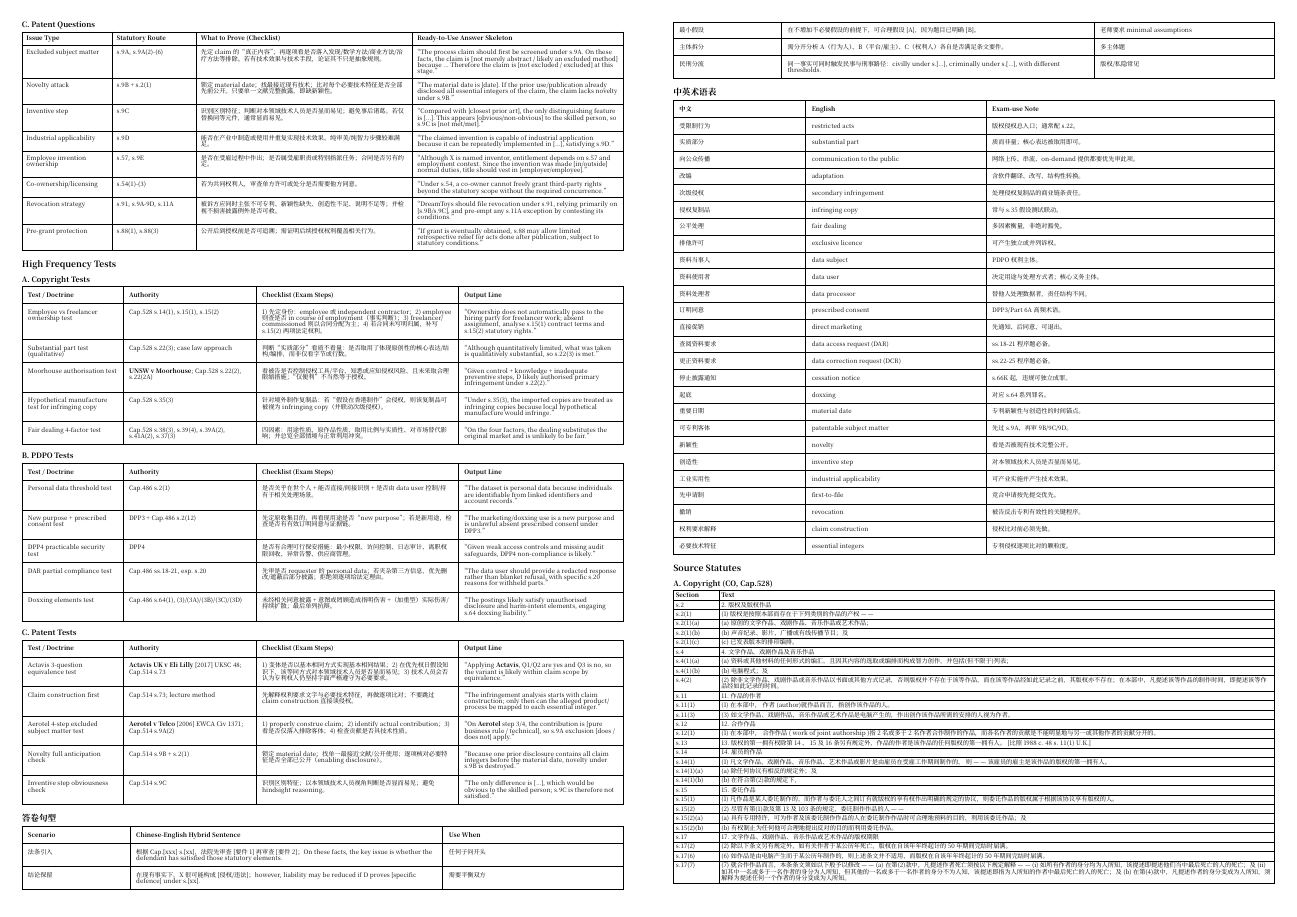
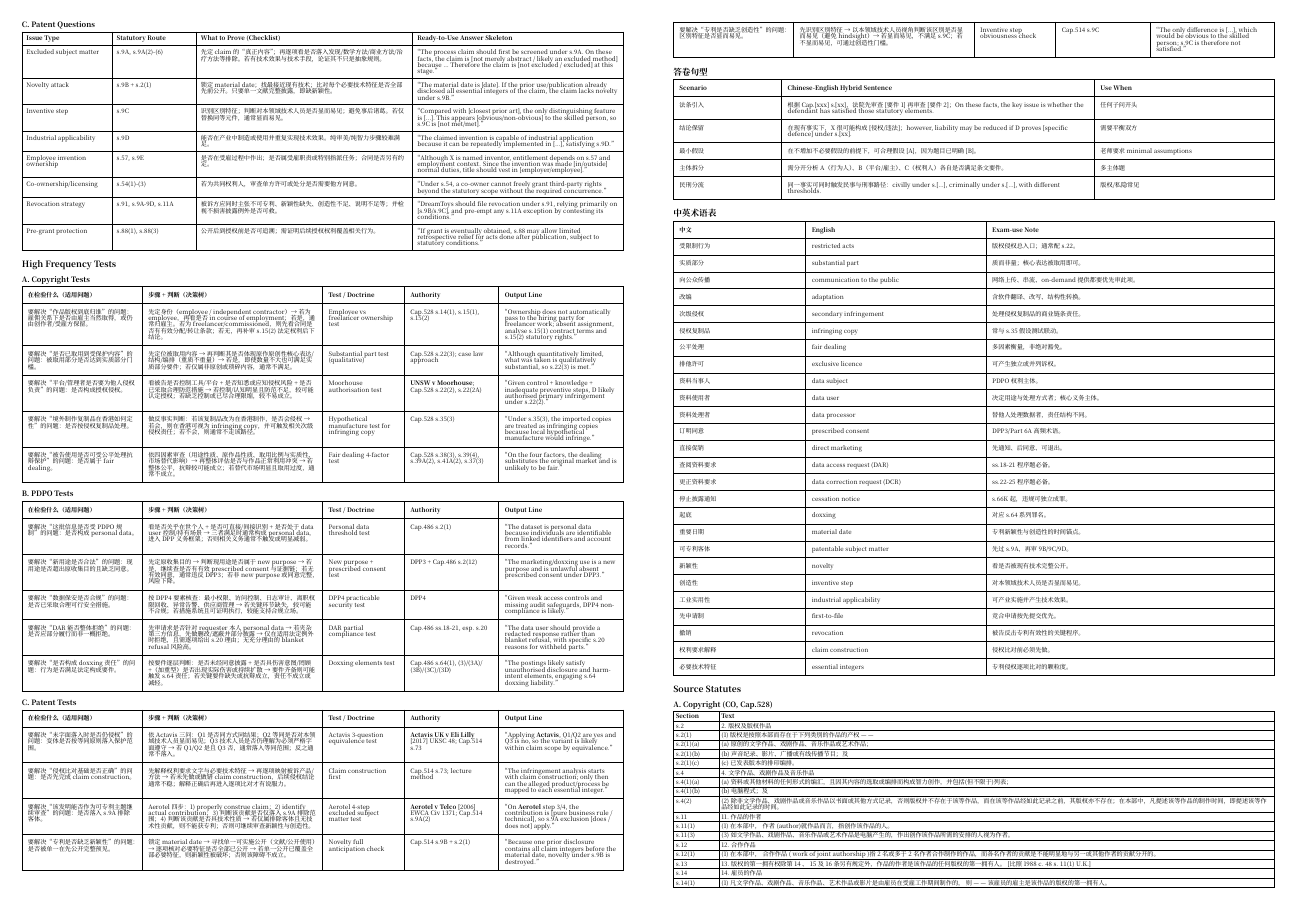
Before and after one commit to tihaya-anon/legal-cheatsheet, a Typst document (cheatsheet/main.typ, which reads cheatsheet/sections/high-frequency-tests/a-copyright.typ, cheatsheet/sections/high-frequency-tests/b-pdpo.typ, cheatsheet/sections/high-frequency-tests/c-patent.typ): page 3 of 8. Compiled offline with Typst 0.15; a missing font is replaced by an installed copy or a similar font.

Commit message:
Refactor high-frequency tests tables to decision-flow structure

```diff
--- a/cheatsheet/sections/high-frequency-tests/a-copyright.typ
+++ b/cheatsheet/sections/high-frequency-tests/a-copyright.typ
@@ -6,32 +6,39 @@
   inset: 4pt,
   stroke: .4pt,
   align: left + top,
+  [*在检验什么（适用问题）*],
+  [*步骤 + 判断（决策树）*],
   [*Test / Doctrine*],
   [*Authority*],
-  [*Checklist (Exam Steps)*],
   [*Output Line*],
+
+  [要解决“作品版权到底归谁”的问题：雇佣关系下是否由雇主当然取得，或仍由创作者/受雇方保留。],
+  [先定身份（employee / independent contractor）→ 若为 employee，再看是否 in course of employment；若是，通常归雇主。若为 freelancer/commissioned，则先看合同是否有有效分配/转让条款；若无，再补审 s.15(2) 法定权利后下结论。],
   [Employee vs freelancer ownership test],
   [Cap.528 s.14(1), s.15(1), s.15(2)],
-  [1) 先定身份：employee 或 independent contractor；2) employee 则查是否 in course of employment（事实判断）；3) freelancer/commissioned 则以合同分配为主；4) 若合同未写明归属，补写 s.15(2) 两项法定权利。],
   [“Ownership does not automatically pass to the hiring party for freelancer work; absent assignment, analyse s.15(1) contract terms and s.15(2) statutory rights.”],
 
+  [要解决“是否已取用到受保护内容”的问题：被取用部分是否达到实质部分门槛。],
+  [先定位被取用内容 → 再判断其是否体现原作原创性核心表达/结构/编排（重质不重量）→ 若是，即使数量不大也可满足实质部分要件；若仅属非原创或琐碎内容，通常不满足。],
   [Substantial part test (qualitative)],
   [Cap.528 s.22(3); case law approach],
-  [判断“实质部分”看质不看量：是否取用了体现原创性的核心表达/结构/编排，而非仅看字节或行数。],
   [“Although quantitatively limited, what was taken is qualitatively substantial, so s.22(3) is met.”],
 
+  [要解决“平台/管理者是否要为他人侵权负责”的问题：是否构成授权侵权。],
+  [看被告是否控制工具/平台 + 是否知悉或应知侵权风险 + 是否已采取合理防范措施 → 若控制/认知明显且防范不足，较可能认定授权；若缺乏控制或已尽合理限缩，较不易成立。],
   [Moorhouse authorisation test],
   [*UNSW v Moorhouse*; Cap.528 s.22(2), s.22(2A)],
-  [看被告是否控制侵权工具/平台、知悉或应知侵权风险、且未采取合理限缩措施；“仅便利”不当然等于授权。],
   [“Given control + knowledge + inadequate preventive steps, D likely authorised primary infringement under s.22(2).”],
 
+  [要解决“境外制作复制品在香港如何定性”的问题：是否按侵权复制品处理。],
+  [做反事实判断：若该复制品改为在香港制作，是否会侵权 → 若会，则在香港可视为 infringing copy，并可触发相关次级侵权责任；若不会，则通常不走该路径。],
   [Hypothetical manufacture test for infringing copy],
   [Cap.528 s.35(3)],
-  [针对境外制作复制品：若“假设在香港制作”会侵权，则该复制品可被视为 infringing copy（并联动次级侵权）。],
   [“Under s.35(3), the imported copies are treated as infringing copies because local hypothetical manufacture would infringe.”],
 
+  [要解决“被告使用是否可受公平处理抗辩保护”的问题：是否属于 fair dealing。],
+  [依四因素审查（用途性质、原作品性质、取用比例与实质性、市场替代影响）→ 再整体评估是否与作品正常利用冲突 → 若整体公平，抗辩较可能成立；若替代市场明显且取用过度，通常不成立。],
   [Fair dealing 4-factor test],
   [Cap.528 s.38(3), s.39(4), s.39A(2), s.41A(2), s.37(3)],
-  [四因素：用途性质、原作品性质、取用比例与实质性、对市场替代影响；并总览全部情境与正常利用冲突。],
   [“On the four factors, the dealing substitutes the original market and is unlikely to be fair.”],
 )
--- a/cheatsheet/sections/high-frequency-tests/b-pdpo.typ
+++ b/cheatsheet/sections/high-frequency-tests/b-pdpo.typ
@@ -5,19 +5,25 @@
   inset: 4pt,
   stroke: .4pt,
   align: left + top,
+  [*在检验什么（适用问题）*],
+  [*步骤 + 判断（决策树）*],
   [*Test / Doctrine*],
   [*Authority*],
-  [*Checklist (Exam Steps)*],
   [*Output Line*],
+
+  [要解决“这批信息是否受 PDPO 规制”的问题：是否构成 personal data。],
+  [看是否关乎在世个人 + 是否可直接/间接识别 + 是否处于 data user 控制/持有场景 → 三者满足时通常构成 personal data，进入 DPP 义务框架；否则相关义务通常不触发或明显减弱。],
   [Personal data threshold test],
   [Cap.486 s.2(1)],
-  [是否关乎在世个人 + 能否直接/间接识别 + 是否由 data user 控制/持有于相关处理场景。],
   [“The dataset is personal data because individuals are identifiable from linked identifiers and account records.”],
 
+  [要解决“新用途是否合法”的问题：现用途是否超出原收集目的且缺乏同意。],
+  [先定原收集目的 → 判断现用途是否属于 new purpose → 若是，继续查是否有有效 prescribed consent 与证据链；若无有效同意，通常违反 DPP3；若非 new purpose 或同意完整，风险下降。],
   [New purpose + prescribed consent test],
   [DPP3 + Cap.486 s.2(12)],
-  [先定原收集目的，再看现用途是否“new purpose”；若是新用途，检查是否有有效订明同意与证据链。],
   [“The marketing/doxxing use is a new purpose and is unlawful absent prescribed consent under DPP3.”],
 
+  [要解决“数据保安是否合规”的问题：是否已采取合理可行安全措施。],
+  [按 DPP4 要素核查：最小权限、访问控制、日志审计、离职权限回收、异常告警、供应商管理 → 若关键环节缺失，较可能不合规；若措施系统且可证明执行，较能支持合规立场。],
   [DPP4 practicable security test],
   [DPP4],
@@ -25,12 +30,14 @@
   [“Given weak access controls and missing audit safeguards, DPP4 non-compliance is likely.”],
 
+  [要解决“DAR 能否整体拒绝”的问题：是否应部分履行而非一概拒绝。],
+  [先审请求是否针对 requester 本人 personal data → 若夹杂第三方信息，先做删改/遮蔽并部分披露 → 仅在适用法定例外时拒绝，且需逐项给出 s.20 理由；无充分理由的 blanket refusal 风险高。],
   [DAR partial compliance test],
   [Cap.486 ss.18-21, esp. s.20],
-  [先审是否 requester 的 personal data；若夹杂第三方信息，优先删改/遮蔽后部分披露；拒绝须逐项给法定理由。],
   [“The data user should provide a redacted response rather than blanket refusal, with specific s.20 reasons for withheld parts.”],
 
+  [要解决“是否构成 doxxing 责任”的问题：行为是否满足法定构成要件。],
+  [按要件逐层判断：是否未经同意披露 + 是否具伤害意图/罔顾 +（加重型）是否出现实际伤害或持续扩散 → 要件齐备则可能触发 s.64 责任；若关键要件缺失或抗辩成立，责任不成立或减轻。],
   [Doxxing elements test],
   [Cap.486 s.64(1), (3)/(3A)/(3B)/(3C)/(3D)],
-  [未经相关同意披露 + 意图或罔顾造成指明伤害 +（加重型）实际伤害/持续扩散；最后单列抗辩。],
   [“The postings likely satisfy unauthorised disclosure and harm-intent elements, engaging s.64 doxxing liability.”],
 )
--- a/cheatsheet/sections/high-frequency-tests/c-patent.typ
+++ b/cheatsheet/sections/high-frequency-tests/c-patent.typ
@@ -5,29 +5,37 @@
   inset: 4pt,
   stroke: .4pt,
   align: left + top,
+  [*在检验什么（适用问题）*],
+  [*步骤 + 判断（决策树）*],
   [*Test / Doctrine*],
   [*Authority*],
-  [*Checklist (Exam Steps)*],
   [*Output Line*],
+
+  [要解决“未字面落入时是否仍侵权”的问题：变体是否按等同原则落入保护范围。],
+  [依 Actavis 三问：Q1 是否同方式同结果；Q2 等同是否对本领域技术人员显而易见；Q3 技术人员是否仍理解为必须严格字面遵守 → 若 Q1/Q2 是且 Q3 否，通常落入等同范围；反之通常不落入。],
   [Actavis 3-question equivalence test],
   [*Actavis UK v Eli Lilly* [2017] UKSC 48; Cap.514 s.73],
-  [1) 变体是否以基本相同方式实现基本相同结果；2) 在优先权日假设知识下，该等同方式对本领域技术人员是否显而易见；3) 技术人员会否认为专利权人仍坚持字面严格遵守为必要要求。],
   [“Applying *Actavis*, Q1/Q2 are yes and Q3 is no, so the variant is likely within claim scope by equivalence.”],
 
+  [要解决“侵权比对基础是否正确”的问题：是否先完成 claim construction。],
+  [先解释权利要求文字与必要技术特征 → 再逐项映射被诉产品/方法 → 若未先做或做错 claim construction，后续侵权结论通常不稳；解释正确后再进入逐项比对才有说服力。],
   [Claim construction first],
   [Cap.514 s.73; lecture method],
-  [先解释权利要求文字与必要技术特征，再做逐项比对；不要跳过 claim construction 直接谈侵权。],
   [“The infringement analysis starts with claim construction; only then can the alleged product/process be mapped to each essential integer.”],
 
+  [要解决“该发明能否作为可专利主题继续审查”的问题：是否落入 s.9A 排除客体。],
+  [Aerotel 四步：1) properly construe claim；2) identify actual contribution；3) 判断该贡献是否仅落入 s.9A 排除范围；4) 判断该贡献是否具技术性质 → 若仅属排除客体且无技术性贡献，则不能获专利；否则可继续审查新颖性与创造性。],
   [Aerotel 4-step excluded subject matter test],
   [*Aerotel v Telco* [2006] EWCA Civ 1371; Cap.514 s.9A(2)],
-  [1) properly construe claim；2) identify actual contribution；3) 看是否仅落入排除客体；4) 检查贡献是否具技术性质。],
   [“On *Aerotel* step 3/4, the contribution is [pure business rule / technical], so s.9A exclusion [does / does not] apply.”],
 
+  [要解决“专利是否缺乏新颖性”的问题：是否被单一在先公开完整预见。],
+  [锁定 material date → 寻找单一可实施公开（文献/公开使用）→ 逐项核对必要特征是否全部已公开 → 若单一公开已覆盖全部必要特征，则新颖性被破坏；否则该障碍不成立。],
   [Novelty full anticipation check],
   [Cap.514 s.9B + s.2(1)],
-  [锁定 material date；找单一最接近文献/公开使用；逐项核对必要特征是否全部已公开（enabling disclosure）。],
   [“Because one prior disclosure contains all claim integers before the material date, novelty under s.9B is destroyed.”],
 
+  [要解决“专利是否缺乏创造性”的问题：区别特征是否显而易见。],
+  [先识别区别特征 → 以本领域技术人员视角判断该区别是否显而易见（避免 hindsight）→ 若显而易见，不满足 s.9C；若不显而易见，可通过创造性门槛。],
   [Inventive step obviousness check],
   [Cap.514 s.9C],
```
Also changed, not shown: cheatsheet/sections/high-frequency-tests/a-copyright.typ (2 more changed lines), cheatsheet/sections/high-frequency-tests/b-pdpo.typ (3 more changed lines), cheatsheet/sections/high-frequency-tests/c-patent.typ (3 more changed lines).
